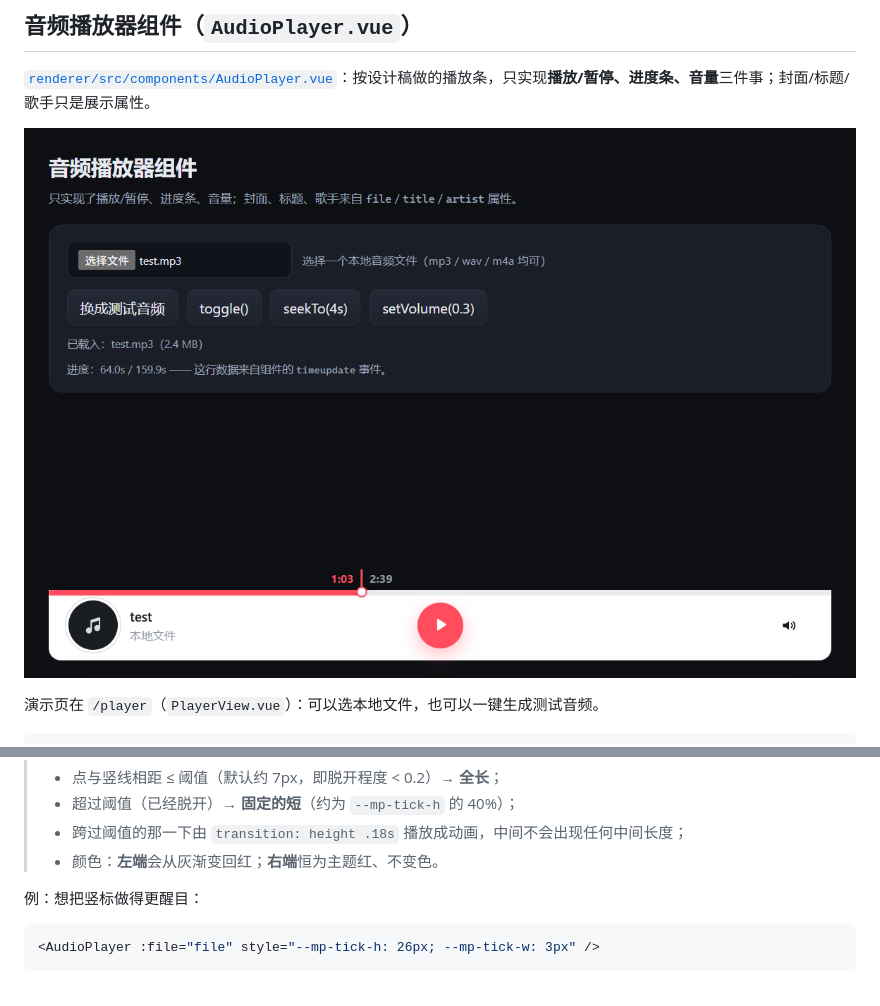
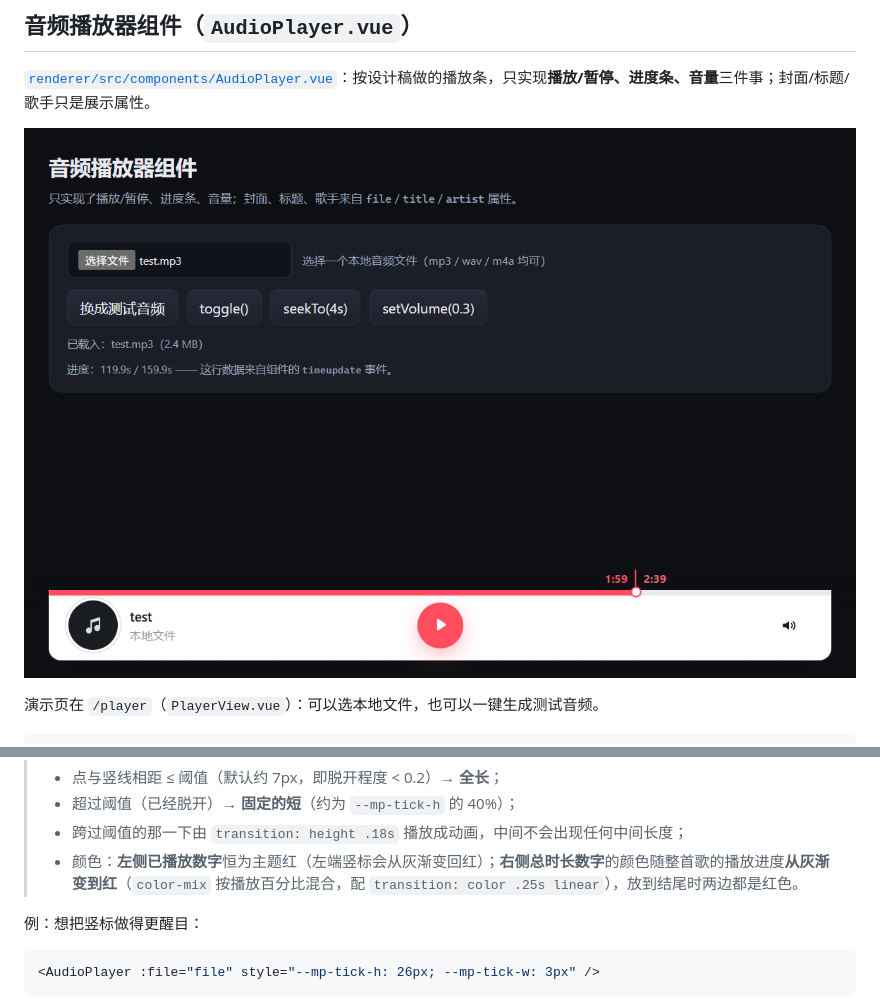
Before and after one commit to OMGUYISGAY111/weirdMusicPlayer, a Markdown page: README.md, 2 parts joined by grey strips. Rendered like a GitHub page; pictures changed too: docs/player.png.

```diff
--- a/README.md
+++ b/README.md
@@ -171,7 +171,7 @@ function onPick(event: Event) {
 > - 点与竖线相距 ≤ 阈值（默认约 7px，即脱开程度 < 0.2）→ **全长**；
 > - 超过阈值（已经脱开）→ **固定的短**（约为 `--mp-tick-h` 的 40%）；
 > - 跨过阈值的那一下由 `transition: height .18s` 播放成动画，中间不会出现任何中间长度；
-> - 颜色：**左端**会从灰渐变回红；**右端**恒为主题红、不变色。
+> - 颜色：**左侧已播放数字**恒为主题红（左端竖标会从灰渐变回红）；**右侧总时长数字**的颜色随整首歌的播放进度**从灰渐变到红**（`color-mix` 按播放百分比混合，配 `transition: color .25s linear`），放到结尾时两边都是红色。
 
 例：想把竖标做得更醒目：
 
```
Also changed, not shown: 1 other file.
